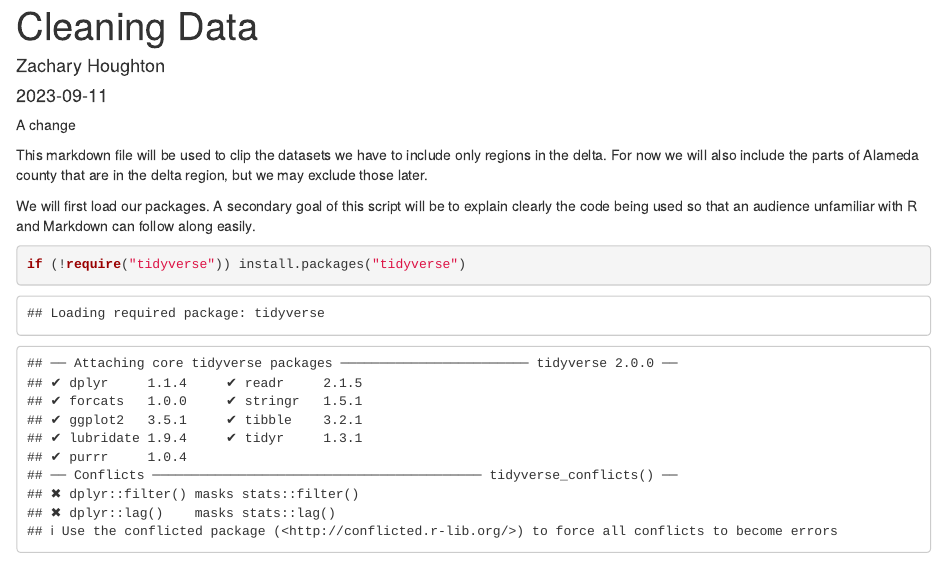
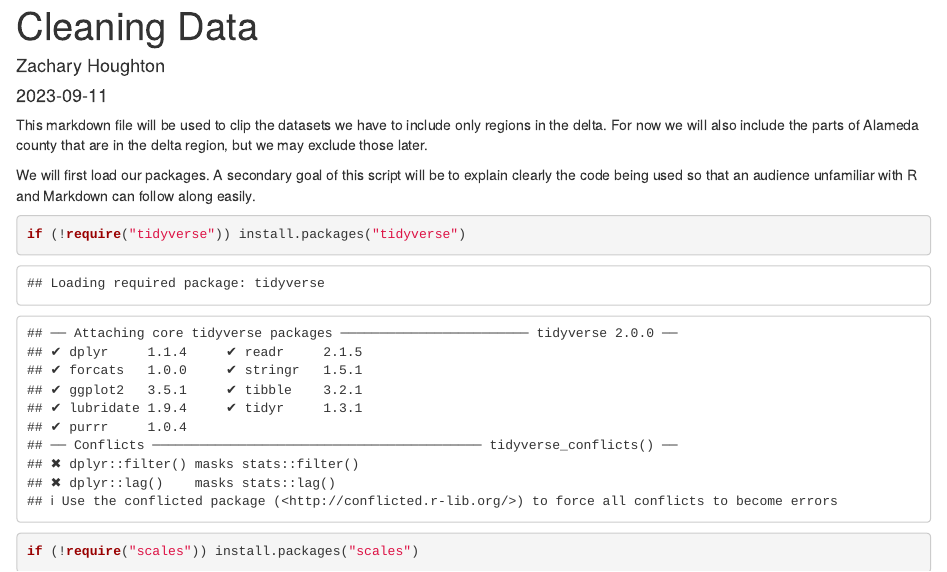
Before and after one commit to DPC-data/Delta-Socioeconomic-Indicators-Report, an R Markdown document (Analyses Scripts/Placeholder name for Zachs portion.Rmd): the page in a window 1100 px wide, from its top. Rendered offline with R 4.5, knitr and Pandoc, with nearby package versions; some code elsewhere in the file could not run offline.

Commit message:
undo change

````diff
--- a/Analyses Scripts/Placeholder name for Zachs portion.Rmd
+++ b/Analyses Scripts/Placeholder name for Zachs portion.Rmd
@@ -8,8 +8,6 @@ output: html_document
 ```{r setup, include=FALSE}
 knitr::opts_chunk$set(echo = TRUE)
 ```
-
-A change
 
 This markdown file will be used to clip the datasets we have to include only regions in the delta. For now we will also include the parts of Alameda county that are in the delta region, but we may exclude those later.
 
````
